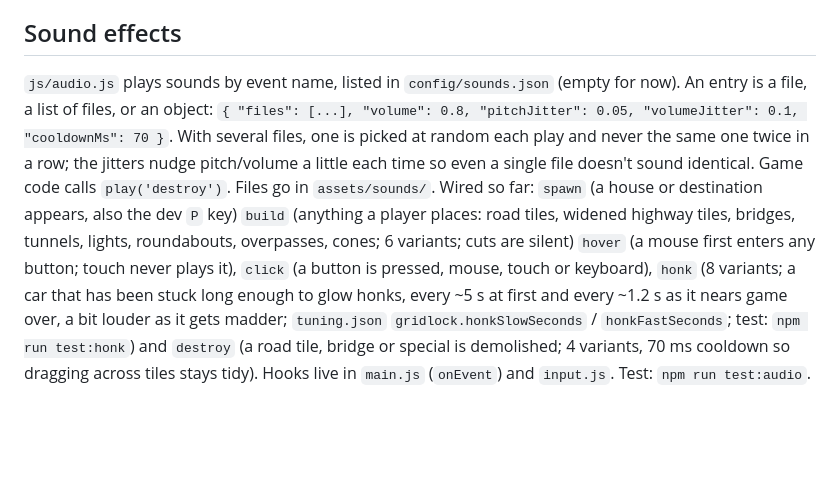
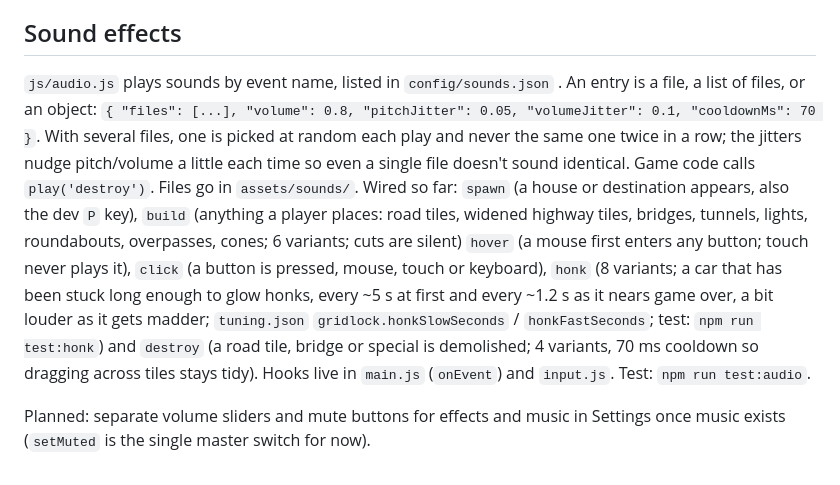
Before and after one commit to ViperLuna/Road-Warrior, a Markdown page: DESIGN.md, the part around the change. Rendered like a GitHub page; blank space fills up the shorter version.

Commit message:
docs: sound section tidy
Co-Authored-By: Claude Sonnet 5.5 <noreply@anthropic.com>
Claude-Session: https://claude.ai/code/session_01DvGegVj6W8no9ASJeVakcC

```diff
--- a/DESIGN.md
+++ b/DESIGN.md
@@ -205,4 +205,6 @@ Highway (10 four-lane pieces, still to build), roundabout, traffic light, tunnel
 `js/settings.js` keeps player preferences in this browser's localStorage (not in save games). Settings screen: main menu or Pause. "Show cut markers" (default on) hides the black bar with yellow dashes drawn at a cut seam; it only affects drawing, never routing. The markers always show while the Cut tool is selected.
 
 ## Sound effects
-`js/audio.js` plays sounds by event name, listed in `config/sounds.json` (empty for now). An entry is a file, a list of files, or an object: `{ "files": [...], "volume": 0.8, "pitchJitter": 0.05, "volumeJitter": 0.1, "cooldownMs": 70 }`. With several files, one is picked at random each play and never the same one twice in a row; the jitters nudge pitch/volume a little each time so even a single file doesn't sound identical. Game code calls `play('destroy')`. Files go in `assets/sounds/`. Wired so far: `spawn` (a house or destination appears, also the dev `P` key) `build` (anything a player places: road tiles, widened highway tiles, bridges, tunnels, lights, roundabouts, overpasses, cones; 6 variants; cuts are silent) `hover` (a mouse first enters any button; touch never plays it), `click` (a button is pressed, mouse, touch or keyboard), `honk` (8 variants; a car that has been stuck long enough to glow honks, every ~5 s at first and every ~1.2 s as it nears game over, a bit louder as it gets madder; `tuning.json` `gridlock.honkSlowSeconds` / `honkFastSeconds`; test: `npm run test:honk`) and `destroy` (a road tile, bridge or special is demolished; 4 variants, 70 ms cooldown so dragging across tiles stays tidy). Hooks live in `main.js` (`onEvent`) and `input.js`. Test: `npm run test:audio`.
+`js/audio.js` plays sounds by event name, listed in `config/sounds.json` . An entry is a file, a list of files, or an object: `{ "files": [...], "volume": 0.8, "pitchJitter": 0.05, "volumeJitter": 0.1, "cooldownMs": 70 }`. With several files, one is picked at random each play and never the same one twice in a row; the jitters nudge pitch/volume a little each time so even a single file doesn't sound identical. Game code calls `play('destroy')`. Files go in `assets/sounds/`. Wired so far: `spawn` (a house or destination appears, also the dev `P` key), `build` (anything a player places: road tiles, widened highway tiles, bridges, tunnels, lights, roundabouts, overpasses, cones; 6 variants; cuts are silent) `hover` (a mouse first enters any button; touch never plays it), `click` (a button is pressed, mouse, touch or keyboard), `honk` (8 variants; a car that has been stuck long enough to glow honks, every ~5 s at first and every ~1.2 s as it nears game over, a bit louder as it gets madder; `tuning.json` `gridlock.honkSlowSeconds` / `honkFastSeconds`; test: `npm run test:honk`) and `destroy` (a road tile, bridge or special is demolished; 4 variants, 70 ms cooldown so dragging across tiles stays tidy). Hooks live in `main.js` (`onEvent`) and `input.js`. Test: `npm run test:audio`.
+
+Planned: separate volume sliders and mute buttons for effects and music in Settings once music exists (`setMuted` is the single master switch for now).
```
